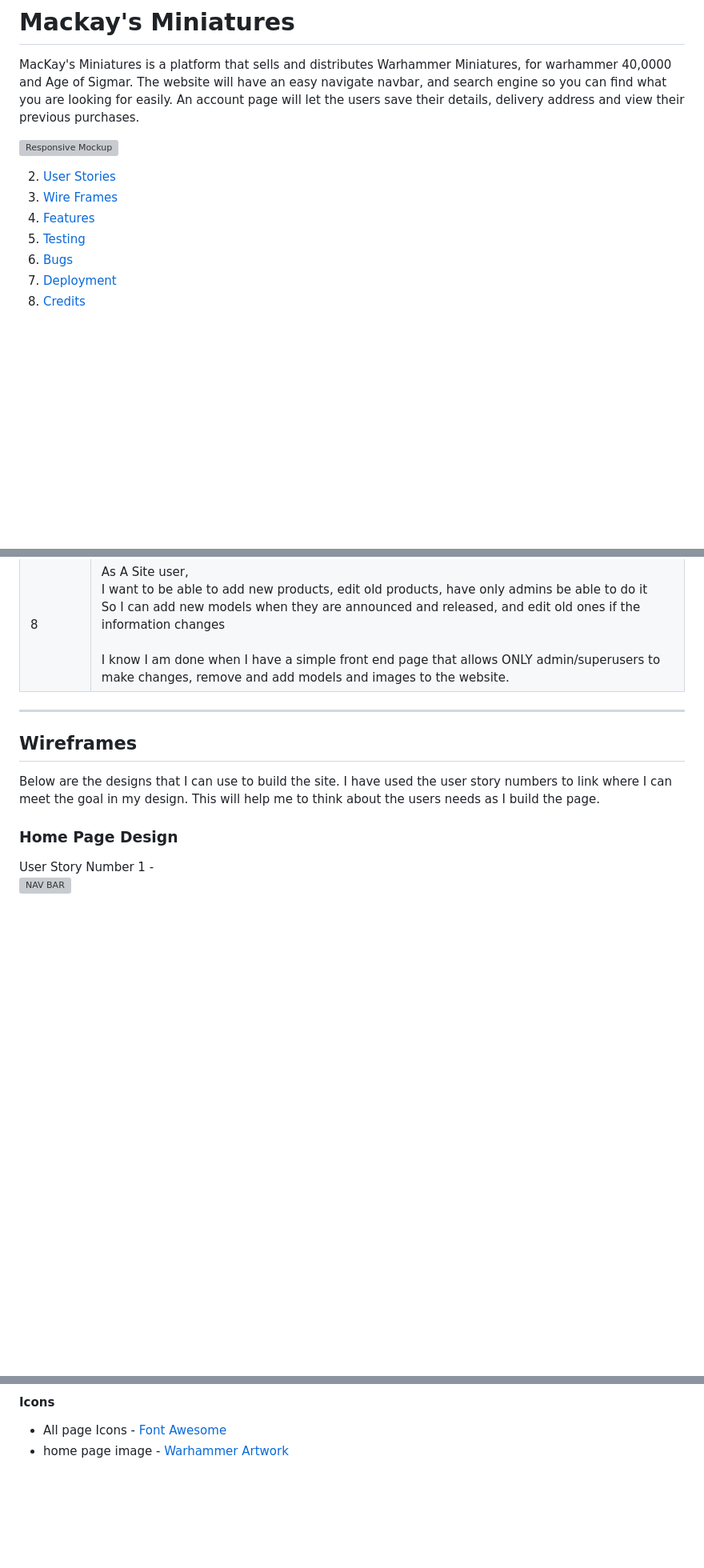
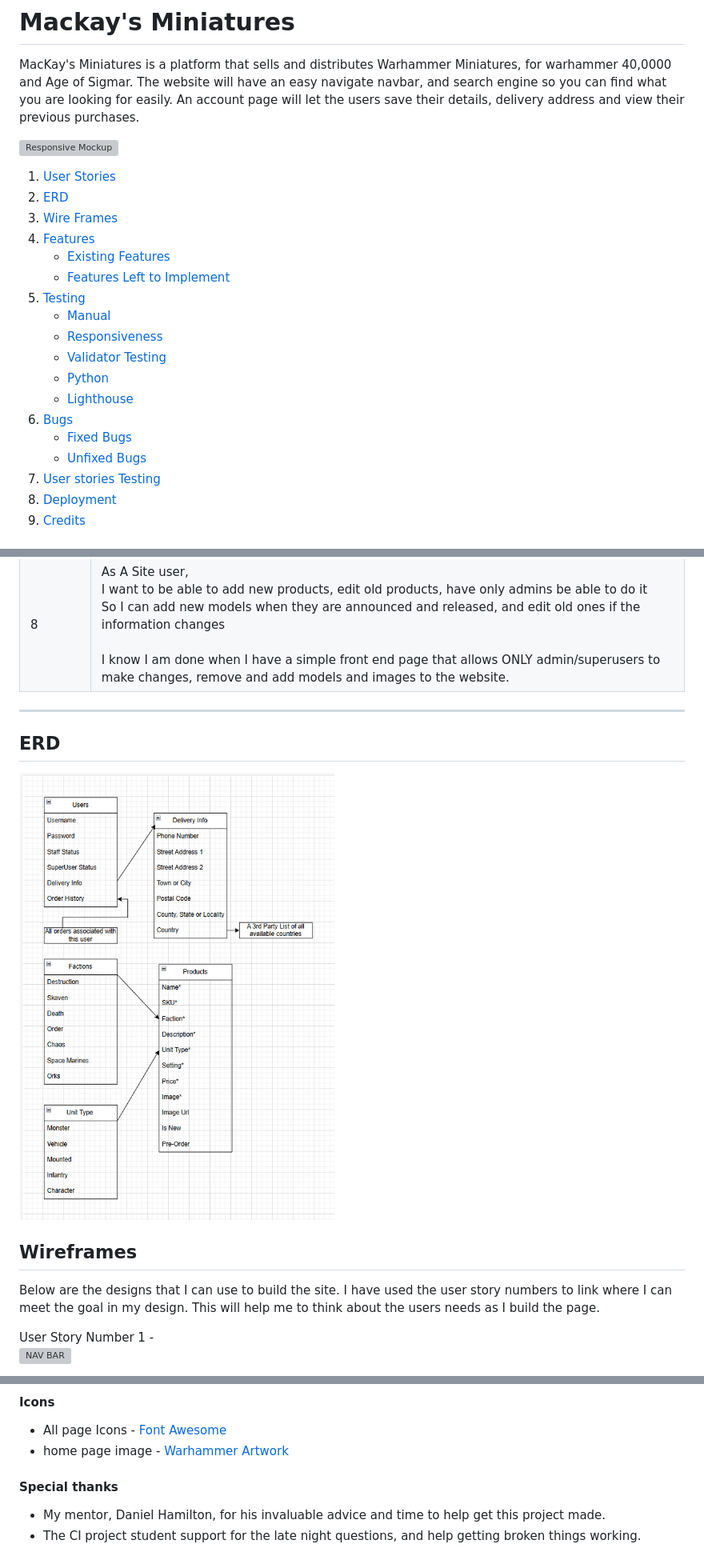
Before and after one commit to SamuelMacKay/mackays-miniatures, a Markdown page: README.md, 3 parts joined by grey strips. Shown: that part at 80% size. Drawn GitHub-style; pictures changed too: images/ERD.png (added); blank space fills up the shorter version; grey boxes are pictures that could not be loaded.

```diff
--- a/README.md
+++ b/README.md
@@ -6,11 +6,22 @@ An account page will let the users save their details, delivery address and view
 
 ![Responsive Mockup](images/responsive-mockup.png)
 
-2. [User Stories](#user-stories)
+1. [User Stories](#user-stories)
+2. [ERD](#erd)
 3. [Wire Frames](#wireframes)
 4. [Features](#features)
+   - [Existing Features](#existing-features)
+   - [Features Left to Implement](#features-left-to-implement)
 5. [Testing](#testing)
+   - [Manual](#manual-testing)
+   - [Responsiveness](#responsiveness)
+   - [Validator Testing](#validator-testing)
+   - [Python](#python)
+   - [Lighthouse](#lighthouse)
 6. [Bugs](#bugs)
+   - [Fixed Bugs](#fixed-bugs)
+   - [Unfixed Bugs](#unfixed-bugs)
+7. [User stories Testing](#user-stories-testing)
 7. [Deployment](#deployment)
 8. [Credits](#credits)
 
@@ -28,10 +39,12 @@ An account page will let the users save their details, delivery address and view
 
 ***
 
+## ERD
+![ERD](images/ERD.png)
+
 ## Wireframes
 Below are the designs that I can use to build the site. I have used the user story numbers to link where I can meet the goal in my design. This will help me to think about the users needs as I build the page.
 
-### Home Page Design<br>
 User Story Number 1 -  <br>
 ![NAV BAR](images/nav-bar-wireframes.png)
 
@@ -596,3 +652,8 @@ To check the colors and fonts, I used Lighthouse in the Google devtools. The res
 #### Icons
 - All page Icons - [Font Awesome](https://fontawesome.com/)
 - home page image - [Warhammer Artwork](https://www.goodfon.com/games/wallpaper-download-1920x1120-dark-imperium-warhammer-40-000-box-cover.html)
+
+
+#### Special thanks
+- My mentor, Daniel Hamilton, for his invaluable advice and time to help get this project made.
+- The CI project student support for the late night questions, and help getting broken things working.
```
Also changed, not shown: other parts of README.md (+85 -42 lines), images/lighthouse-add-products.png, images/lighthouse-edit-product.png, 2 other files.
